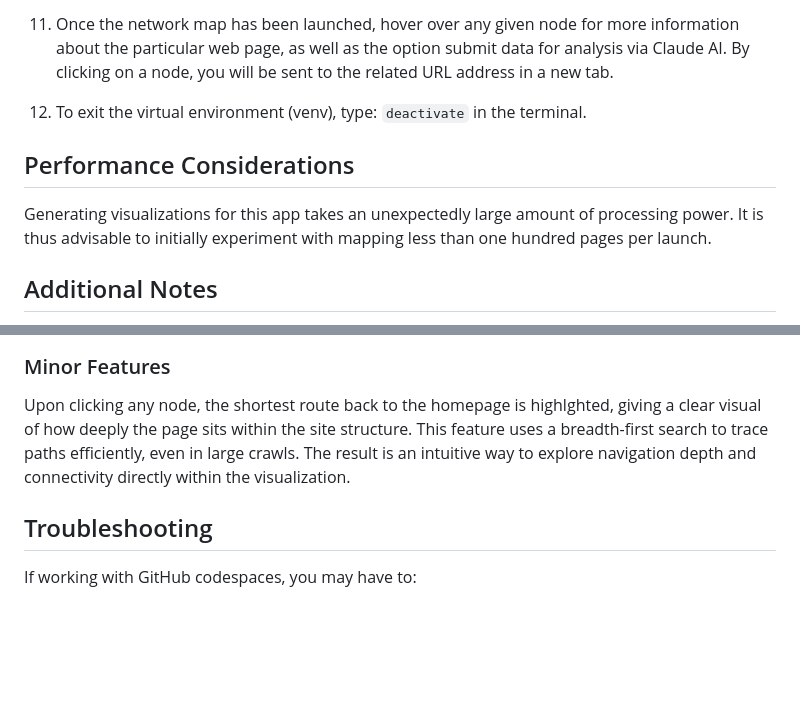
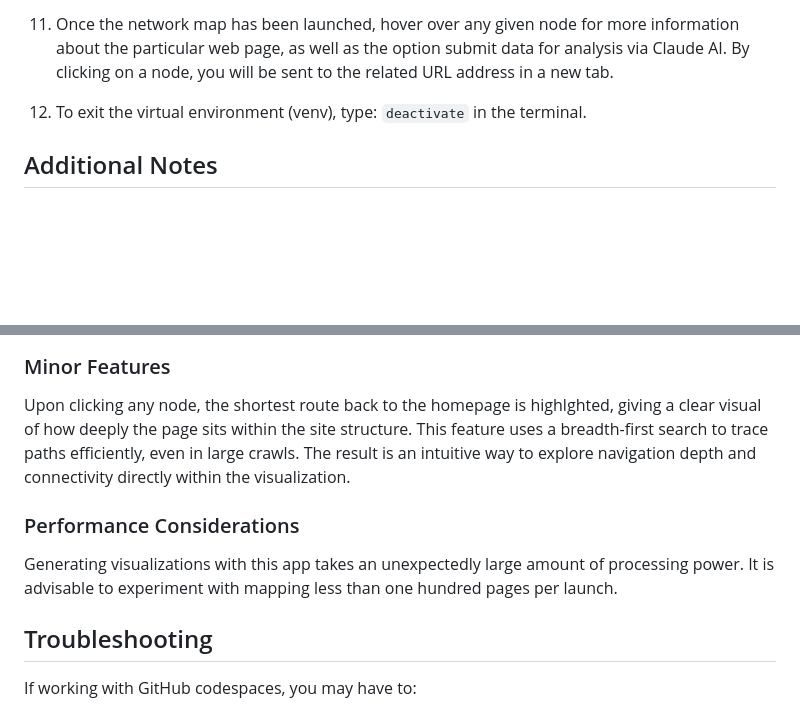
Before and after one commit to devbret/website-internal-links, a Markdown page: README.md, 2 parts joined by grey strips. GitHub-like rendering; blank space fills up the shorter version.

Commit message:
Improve layout of README.md file.

```diff
--- a/README.md
+++ b/README.md
@@ -39,10 +39,6 @@ Explore a website's internal links, then visualize those connections as a networ
 
 12. To exit the virtual environment (venv), type: `deactivate` in the terminal.
 
-## Performance Considerations
-
-Generating visualizations for this app takes an unexpectedly large amount of processing power. It is thus advisable to initially experiment with mapping less than one hundred pages per launch.
-
 ## Additional Notes
 
 We use textstat for readability and TextBlob for sentiment. Beyond headings, alt text, labels and semantic tags, the crawler also records:
@@ -63,6 +59,10 @@ We use textstat for readability and TextBlob for sentiment. Beyond headings, alt
 
 Upon clicking any node, the shortest route back to the homepage is highlghted, giving a clear visual of how deeply the page sits within the site structure. This feature uses a breadth-first search to trace paths efficiently, even in large crawls. The result is an intuitive way to explore navigation depth and connectivity directly within the visualization.
 
+### Performance Considerations
+
+Generating visualizations with this app takes an unexpectedly large amount of processing power. It is advisable to experiment with mapping less than one hundred pages per launch.
+
 ## Troubleshooting
 
 If working with GitHub codespaces, you may have to:
```
